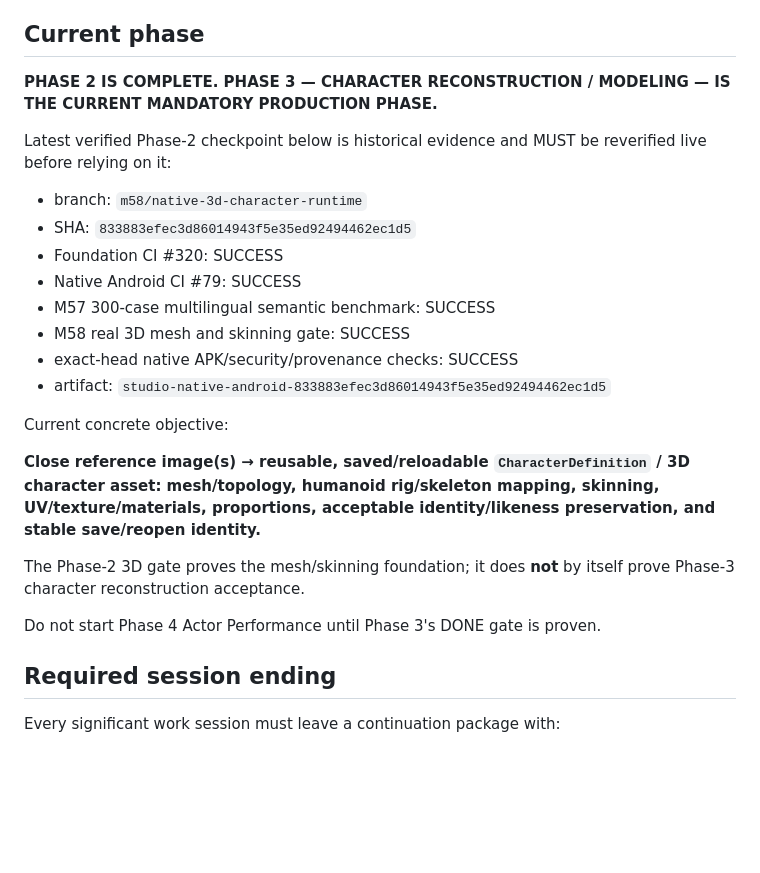
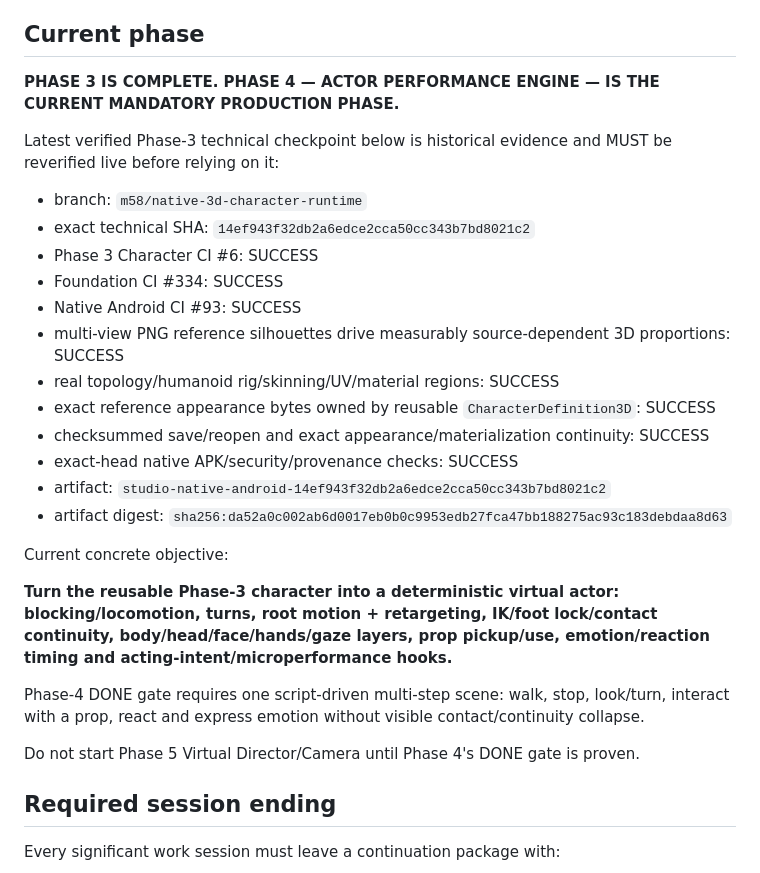
Before and after one commit to tigpetryan-rgb/AI-Animation-Studio, a Markdown page: AGENTS.md, the part around the change. Drawn GitHub-style; blank space fills up the shorter version.

Commit message:
Advance agent contract to Phase 4

```diff
--- a/AGENTS.md
+++ b/AGENTS.md
@@ -34,26 +34,30 @@ https://docs.google.com/document/d/1fBywdZl3_D7YEGp76Eivb-zB2ACnmh77GO2KCf7uWpE/
 
 ## Current phase
 
-**PHASE 2 IS COMPLETE. PHASE 3 — CHARACTER RECONSTRUCTION / MODELING — IS THE CURRENT MANDATORY PRODUCTION PHASE.**
+**PHASE 3 IS COMPLETE. PHASE 4 — ACTOR PERFORMANCE ENGINE — IS THE CURRENT MANDATORY PRODUCTION PHASE.**
 
-Latest verified Phase-2 checkpoint below is historical evidence and MUST be reverified live before relying on it:
+Latest verified Phase-3 technical checkpoint below is historical evidence and MUST be reverified live before relying on it:
 
 - branch: `m58/native-3d-character-runtime`
-- SHA: `833883efec3d86014943f5e35ed92494462ec1d5`
-- Foundation CI #320: SUCCESS
-- Native Android CI #79: SUCCESS
-- M57 300-case multilingual semantic benchmark: SUCCESS
-- M58 real 3D mesh and skinning gate: SUCCESS
+- exact technical SHA: `14ef943f32db2a6edce2cca50cc343b7bd8021c2`
+- Phase 3 Character CI #6: SUCCESS
+- Foundation CI #334: SUCCESS
+- Native Android CI #93: SUCCESS
+- multi-view PNG reference silhouettes drive measurably source-dependent 3D proportions: SUCCESS
+- real topology/humanoid rig/skinning/UV/material regions: SUCCESS
+- exact reference appearance bytes owned by reusable `CharacterDefinition3D`: SUCCESS
+- checksummed save/reopen and exact appearance/materialization continuity: SUCCESS
 - exact-head native APK/security/provenance checks: SUCCESS
-- artifact: `studio-native-android-833883efec3d86014943f5e35ed92494462ec1d5`
+- artifact: `studio-native-android-14ef943f32db2a6edce2cca50cc343b7bd8021c2`
+- artifact digest: `sha256:da52a0c002ab6d0017eb0b0c9953edb27fca47bb188275ac93c183debdaa8d63`
 
 Current concrete objective:
 
-**Close reference image(s) → reusable, saved/reloadable `CharacterDefinition` / 3D character asset: mesh/topology, humanoid rig/skeleton mapping, skinning, UV/texture/materials, proportions, acceptable identity/likeness preservation, and stable save/reopen identity.**
+**Turn the reusable Phase-3 character into a deterministic virtual actor: blocking/locomotion, turns, root motion + retargeting, IK/foot lock/contact continuity, body/head/face/hands/gaze layers, prop pickup/use, emotion/reaction timing and acting-intent/microperformance hooks.**
 
-The Phase-2 3D gate proves the mesh/skinning foundation; it does **not** by itself prove Phase-3 character reconstruction acceptance.
+Phase-4 DONE gate requires one script-driven multi-step scene: walk, stop, look/turn, interact with a prop, react and express emotion without visible contact/continuity collapse.
 
-Do not start Phase 4 Actor Performance until Phase 3's DONE gate is proven.
+Do not start Phase 5 Virtual Director/Camera until Phase 4's DONE gate is proven.
 
 ## Required session ending
 
```
